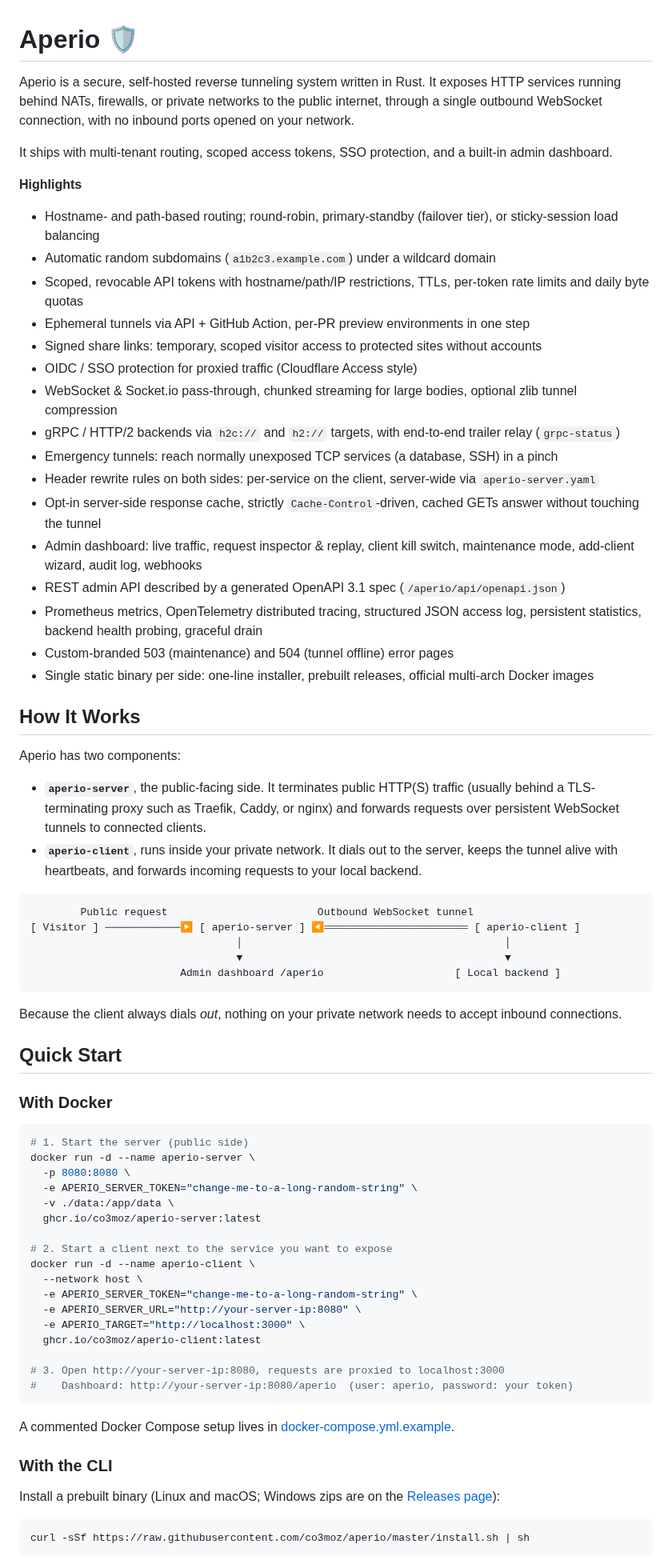
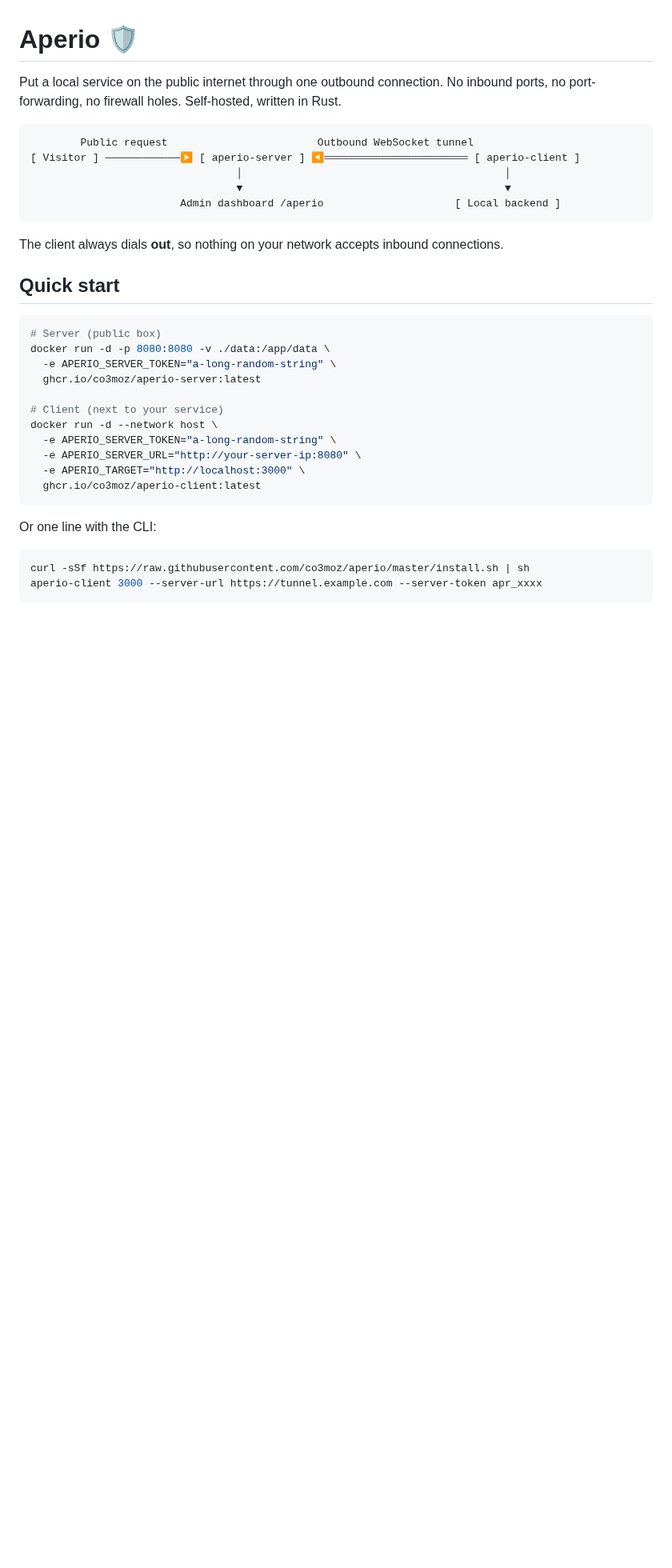
Before and after one commit to co3moz/aperio, a Markdown page: README.md, the part around one of its changes. Shown at 80% size. Drawn GitHub-style; blank space fills up the shorter version.

````diff
--- a/README.md
+++ b/README.md
@@ -1,34 +1,6 @@
 # Aperio 🛡️
 
-Aperio is a secure, self-hosted reverse tunneling system written in Rust. It exposes HTTP services running behind NATs, firewalls, or private networks to the public internet, through a single outbound WebSocket connection, with no inbound ports opened on your network.
-
-It ships with multi-tenant routing, scoped access tokens, SSO protection, and a built-in admin dashboard.
-
-**Highlights**
-
-- Hostname- and path-based routing; round-robin, primary-standby (failover tier), or sticky-session load balancing
-- Automatic random subdomains (`a1b2c3.example.com`) under a wildcard domain
-- Scoped, revocable API tokens with hostname/path/IP restrictions, TTLs, per-token rate limits and daily byte quotas
-- Ephemeral tunnels via API + GitHub Action, per-PR preview environments in one step
-- Signed share links: temporary, scoped visitor access to protected sites without accounts
-- OIDC / SSO protection for proxied traffic (Cloudflare Access style)
-- WebSocket & Socket.io pass-through, chunked streaming for large bodies, optional zlib tunnel compression
-- gRPC / HTTP/2 backends via `h2c://` and `h2://` targets, with end-to-end trailer relay (`grpc-status`)
-- Emergency tunnels: reach normally unexposed TCP services (a database, SSH) in a pinch
-- Header rewrite rules on both sides: per-service on the client, server-wide via `aperio-server.yaml`
-- Opt-in server-side response cache, strictly `Cache-Control`-driven, cached GETs answer without touching the tunnel
-- Admin dashboard: live traffic, request inspector & replay, client kill switch, maintenance mode, add-client wizard, audit log, webhooks
-- REST admin API described by a generated OpenAPI 3.1 spec (`/aperio/api/openapi.json`)
-- Prometheus metrics, OpenTelemetry distributed tracing, structured JSON access log, persistent statistics, backend health probing, graceful drain
-- Custom-branded 503 (maintenance) and 504 (tunnel offline) error pages
-- Single static binary per side: one-line installer, prebuilt releases, official multi-arch Docker images
-
-## How It Works
-
-Aperio has two components:
-
-- **`aperio-server`**, the public-facing side. It terminates public HTTP(S) traffic (usually behind a TLS-terminating proxy such as Traefik, Caddy, or nginx) and forwards requests over persistent WebSocket tunnels to connected clients.
-- **`aperio-client`**, runs inside your private network. It dials out to the server, keeps the tunnel alive with heartbeats, and forwards incoming requests to your local backend.
+Put a local service on the public internet through one outbound connection. No inbound ports, no port-forwarding, no firewall holes. Self-hosted, written in Rust.
 
 ```
         Public request                        Outbound WebSocket tunnel
@@ -38,39 +10,28 @@ Aperio has two components:
                         Admin dashboard /aperio                     [ Local backend ]
 ```
 
-Because the client always dials *out*, nothing on your private network needs to accept inbound connections.
+The client always dials **out**, so nothing on your network accepts inbound connections.
 
-## Quick Start
-
-### With Docker
+## Quick start
 
 ```bash
-# 1. Start the server (public side)
-docker run -d --name aperio-server \
-  -p 8080:8080 \
-  -e APERIO_SERVER_TOKEN="change-me-to-a-long-random-string" \
-  -v ./data:/app/data \
+# Server (public box)
+docker run -d -p 8080:8080 -v ./data:/app/data \
+  -e APERIO_SERVER_TOKEN="a-long-random-string" \
   ghcr.io/co3moz/aperio-server:latest
 
-# 2. Start a client next to the service you want to expose
-docker run -d --name aperio-client \
-  --network host \
-  -e APERIO_SERVER_TOKEN="change-me-to-a-long-random-string" \
+# Client (next to your service)
+docker run -d --network host \
+  -e APERIO_SERVER_TOKEN="a-long-random-string" \
   -e APERIO_SERVER_URL="http://your-server-ip:8080" \
   -e APERIO_TARGET="http://localhost:3000" \
   ghcr.io/co3moz/aperio-client:latest
-
-# 3. Open http://your-server-ip:8080, requests are proxied to localhost:3000
-#    Dashboard: http://your-server-ip:8080/aperio  (user: aperio, password: your token)
 ```
 
-A commented Docker Compose setup lives in [docker-compose.yml.example](docker-compose.yml.example).
-
-### With the CLI
-
-Install a prebuilt binary (Linux and macOS; Windows zips are on the [Releases page](https://github.com/co3moz/aperio/releases)):
+Or one line with the CLI:
 
 ```bash
 curl -sSf https://raw.githubusercontent.com/co3moz/aperio/master/install.sh | sh
+aperio-client 3000 --server-url https://tunnel.example.com --server-token apr_xxxx
 ```
 
````
Also changed, not shown: other parts of README.md (+27 -33 lines).
